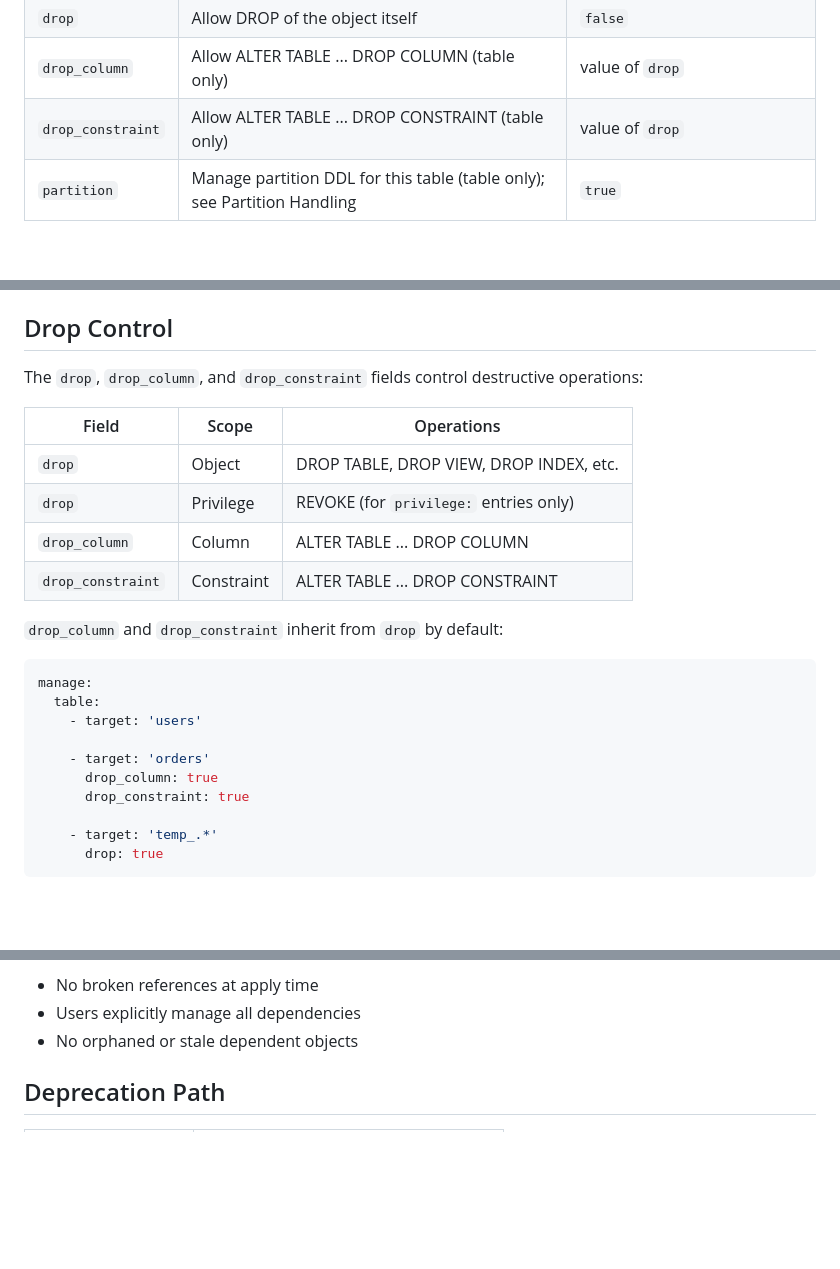
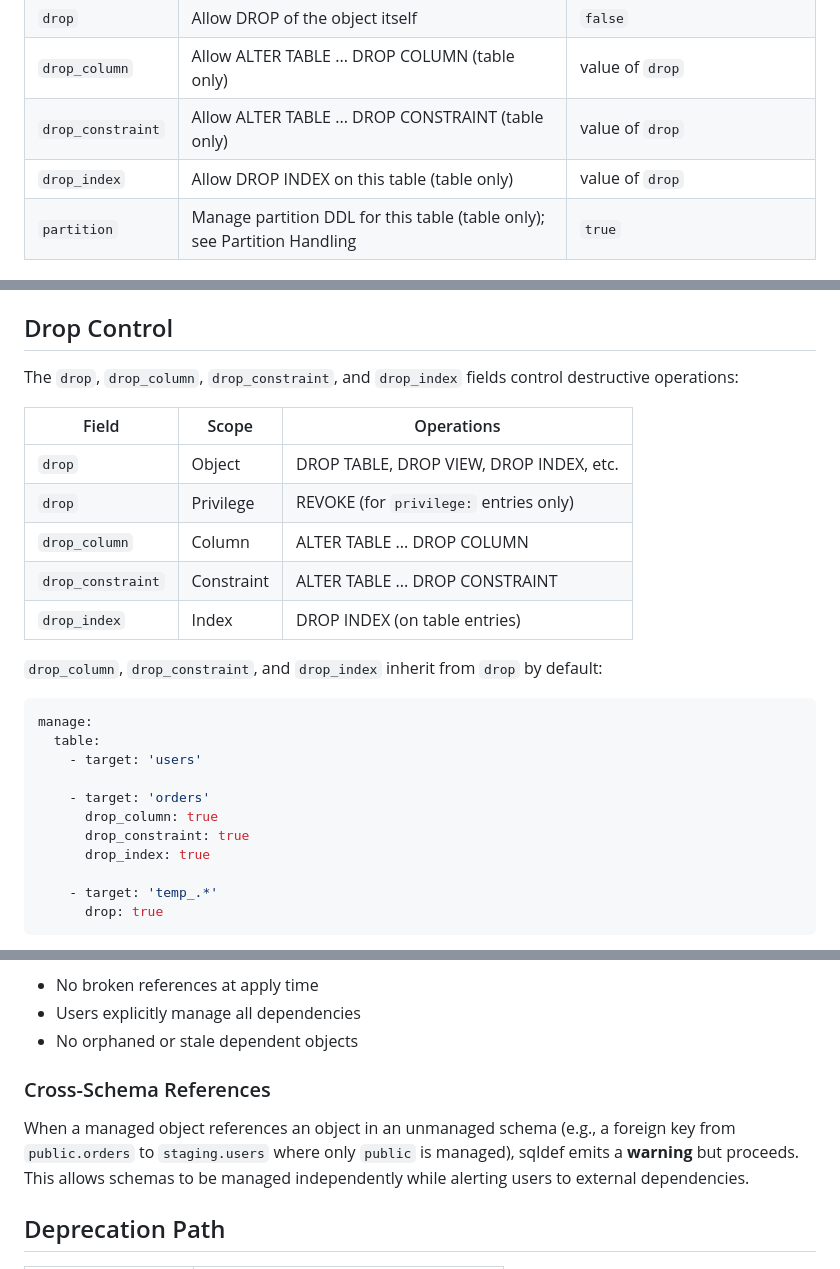
Before and after one commit to sqldef/sqldef, a Markdown page: object-management.md, 3 parts joined by grey strips. Drawn GitHub-style; blank space fills up the shorter version.

Commit message:
add drop_index:

````diff
--- a/object-management.md
+++ b/object-management.md
@@ -115,6 +115,7 @@ manage:
 | `drop` | Allow DROP of the object itself | `false` |
 | `drop_column` | Allow ALTER TABLE ... DROP COLUMN (table only) | value of `drop` |
 | `drop_constraint` | Allow ALTER TABLE ... DROP CONSTRAINT (table only) | value of `drop` |
+| `drop_index` | Allow DROP INDEX on this table (table only) | value of `drop` |
 | `partition` | Manage partition DDL for this table (table only); see Partition Handling | `true` |
 
 ## Pattern Syntax
@@ -219,7 +221,7 @@ When an object exists in the database but doesn't match any pattern, sqldef logs
 
 ## Drop Control
 
-The `drop`, `drop_column`, and `drop_constraint` fields control destructive operations:
+The `drop`, `drop_column`, `drop_constraint`, and `drop_index` fields control destructive operations:
 
 | Field | Scope | Operations |
 |-------|-------|------------|
@@ -227,8 +229,9 @@ The `drop`, `drop_column`, and `drop_constraint` fields control destructive oper
 | `drop` | Privilege | REVOKE (for `privilege:` entries only) |
 | `drop_column` | Column | ALTER TABLE ... DROP COLUMN |
 | `drop_constraint` | Constraint | ALTER TABLE ... DROP CONSTRAINT |
+| `drop_index` | Index | DROP INDEX (on table entries) |
 
-`drop_column` and `drop_constraint` inherit from `drop` by default:
+`drop_column`, `drop_constraint`, and `drop_index` inherit from `drop` by default:
 
 ```yaml
 manage:
@@ -238,6 +241,7 @@ manage:
     - target: 'orders'
       drop_column: true
       drop_constraint: true
+      drop_index: true
 
     - target: 'temp_.*'
       drop: true
@@ -342,6 +346,10 @@ This ensures:
 - No broken references at apply time
 - Users explicitly manage all dependencies
 - No orphaned or stale dependent objects
+
+### Cross-Schema References
+
+When a managed object references an object in an unmanaged schema (e.g., a foreign key from `public.orders` to `staging.users` where only `public` is managed), sqldef emits a **warning** but proceeds. This allows schemas to be managed independently while alerting users to external dependencies.
 
 ## Deprecation Path
 
````
Also changed, not shown: other parts of object-management.md (+1 -0 lines).
